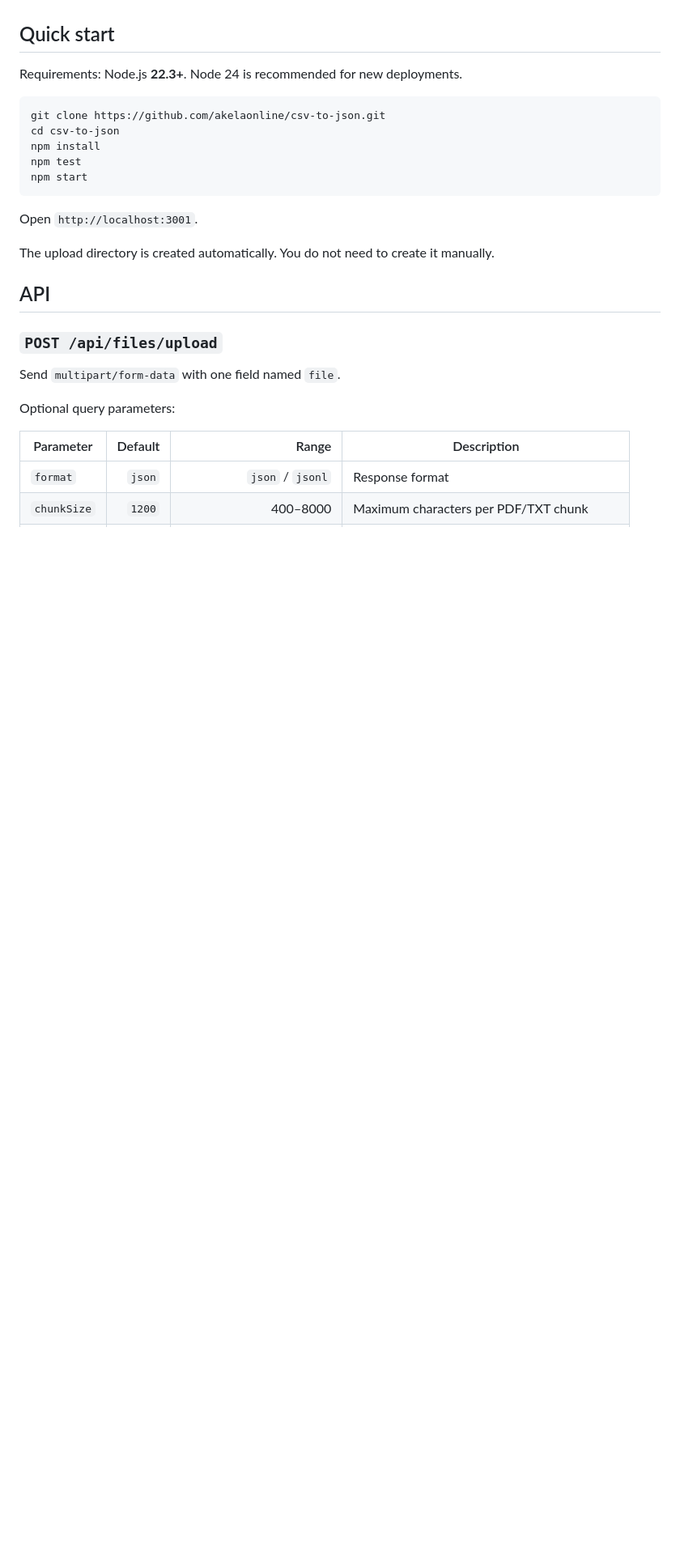
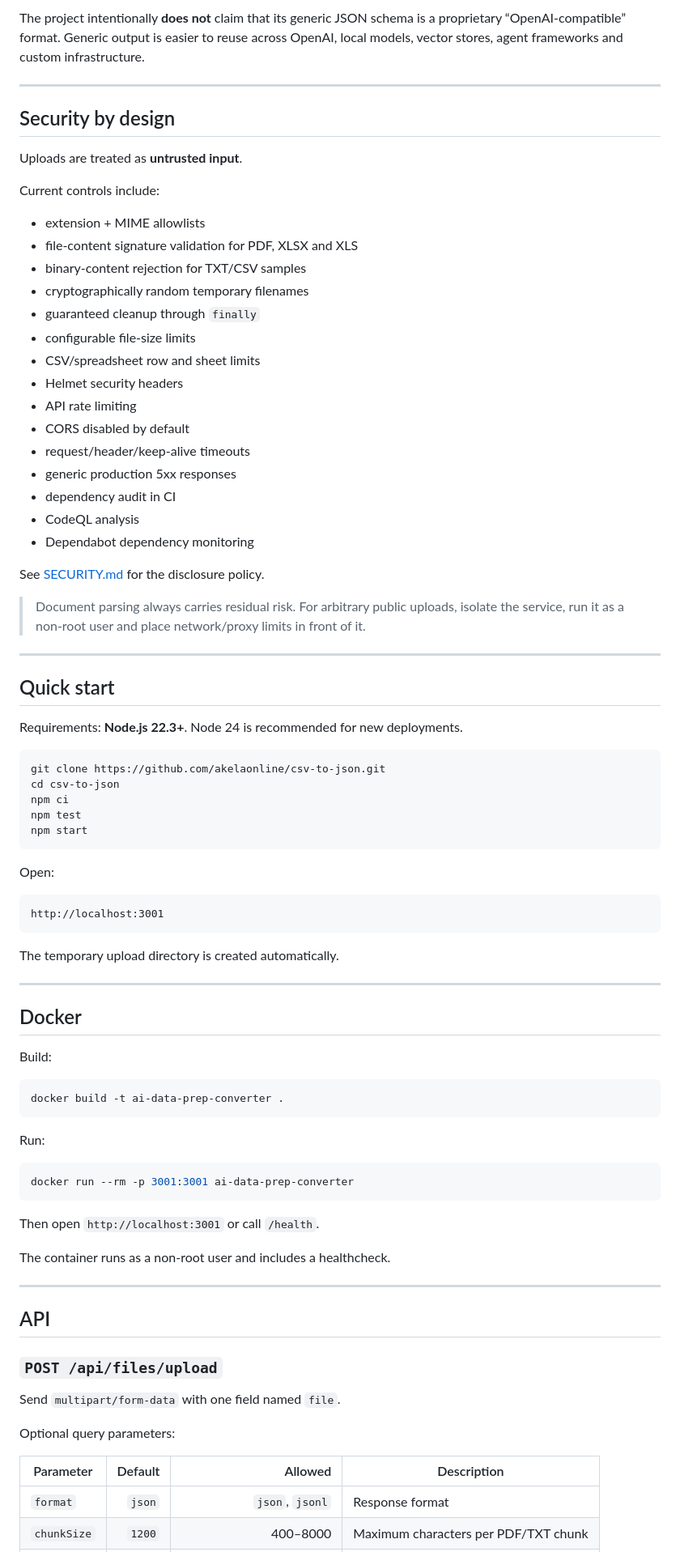
Before and after one commit to akelaonline/csv-to-json, a Markdown page: README.md, the part around one of its changes. Shown at 81% size. GitHub-like rendering; blank space fills up the shorter version.

````diff
--- a/README.md
+++ b/README.md
@@ -56,19 +86,76 @@ JSONL returns the same objects, one JSON object per line.
+The project intentionally **does not** claim that its generic JSON schema is a proprietary “OpenAI-compatible” format. Generic output is easier to reuse across OpenAI, local models, vector stores, agent frameworks and custom infrastructure.
+
+---
+
+## Security by design
+
+Uploads are treated as **untrusted input**.
+
+Current controls include:
+
+- extension + MIME allowlists
+- file-content signature validation for PDF, XLSX and XLS
+- binary-content rejection for TXT/CSV samples
+- cryptographically random temporary filenames
+- guaranteed cleanup through `finally`
+- configurable file-size limits
+- CSV/spreadsheet row and sheet limits
+- Helmet security headers
+- API rate limiting
+- CORS disabled by default
+- request/header/keep-alive timeouts
+- generic production 5xx responses
+- dependency audit in CI
+- CodeQL analysis
+- Dependabot dependency monitoring
+
+See [SECURITY.md](SECURITY.md) for the disclosure policy.
+
+> Document parsing always carries residual risk. For arbitrary public uploads, isolate the service, run it as a non-root user and place network/proxy limits in front of it.
+
+---
 
 ## Quick start
 
-Requirements: Node.js **22.3+**. Node 24 is recommended for new deployments.
+Requirements: **Node.js 22.3+**. Node 24 is recommended for new deployments.
 
 ```bash
 git clone https://github.com/akelaonline/csv-to-json.git
 cd csv-to-json
-npm install
+npm ci
 npm test
 npm start
 ```
 
-Open `http://localhost:3001`.
+Open:
 
-The upload directory is created automatically. You do not need to create it manually.
+```text
+http://localhost:3001
+```
+
+The temporary upload directory is created automatically.
+
+---
+
+## Docker
+
+Build:
+
+```bash
+docker build -t ai-data-prep-converter .
+```
+
+Run:
+
+```bash
+docker run --rm -p 3001:3001 ai-data-prep-converter
+```
+
+Then open `http://localhost:3001` or call `/health`.
+
+The container runs as a non-root user and includes a healthcheck.
+
+---
 
 ## API
 
@@ -78,7 +165,7 @@ Send `multipart/form-data` with one field named `file`.
 
 Optional query parameters:
 
-| Parameter | Default | Range | Description |
+| Parameter | Default | Allowed | Description |
 |---|---:|---:|---|
-| `format` | `json` | `json` / `jsonl` | Response format |
+| `format` | `json` | `json`, `jsonl` | Response format |
 | `chunkSize` | `1200` | 400–8000 | Maximum characters per PDF/TXT chunk |
````
Also changed, not shown: other parts of README.md (+151 -78 lines).
